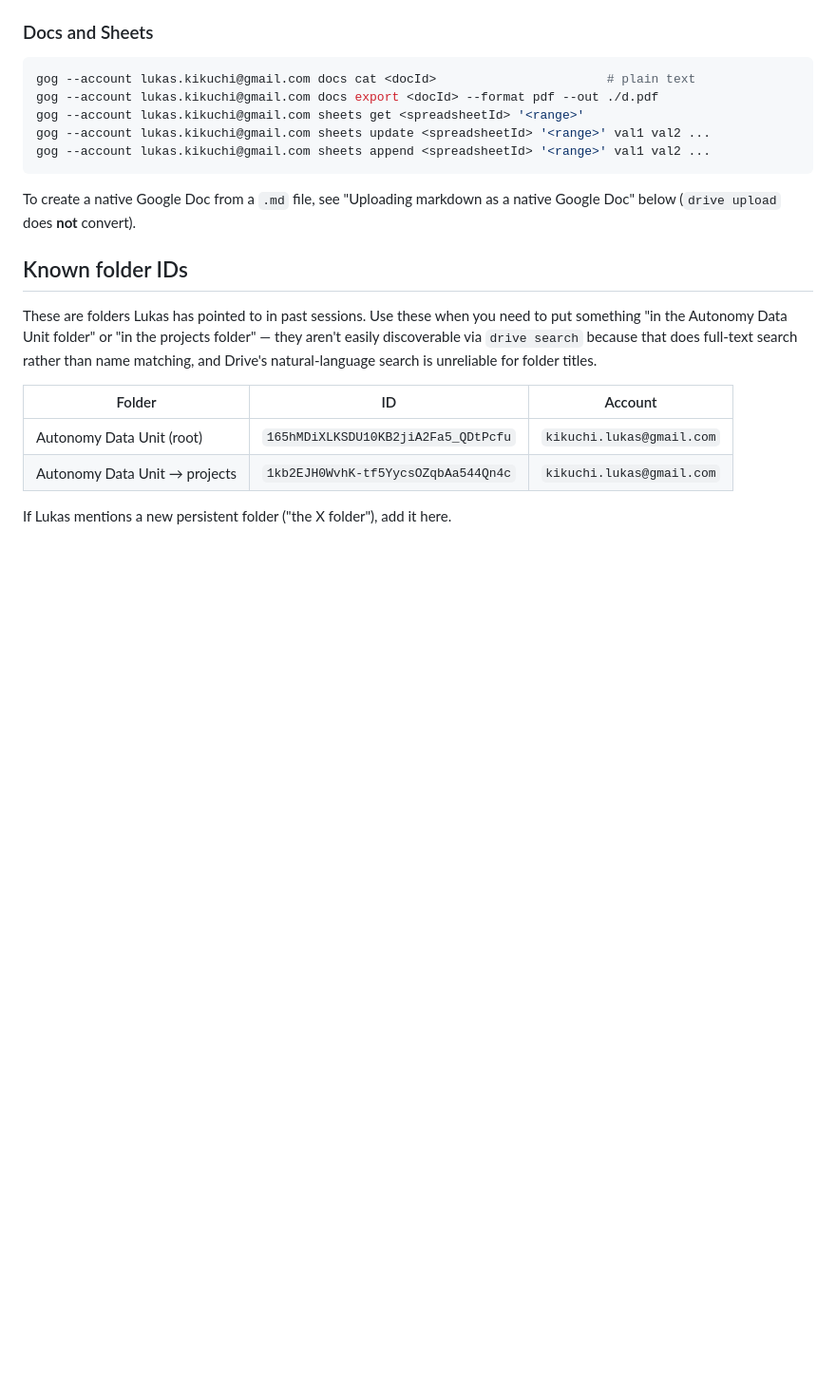
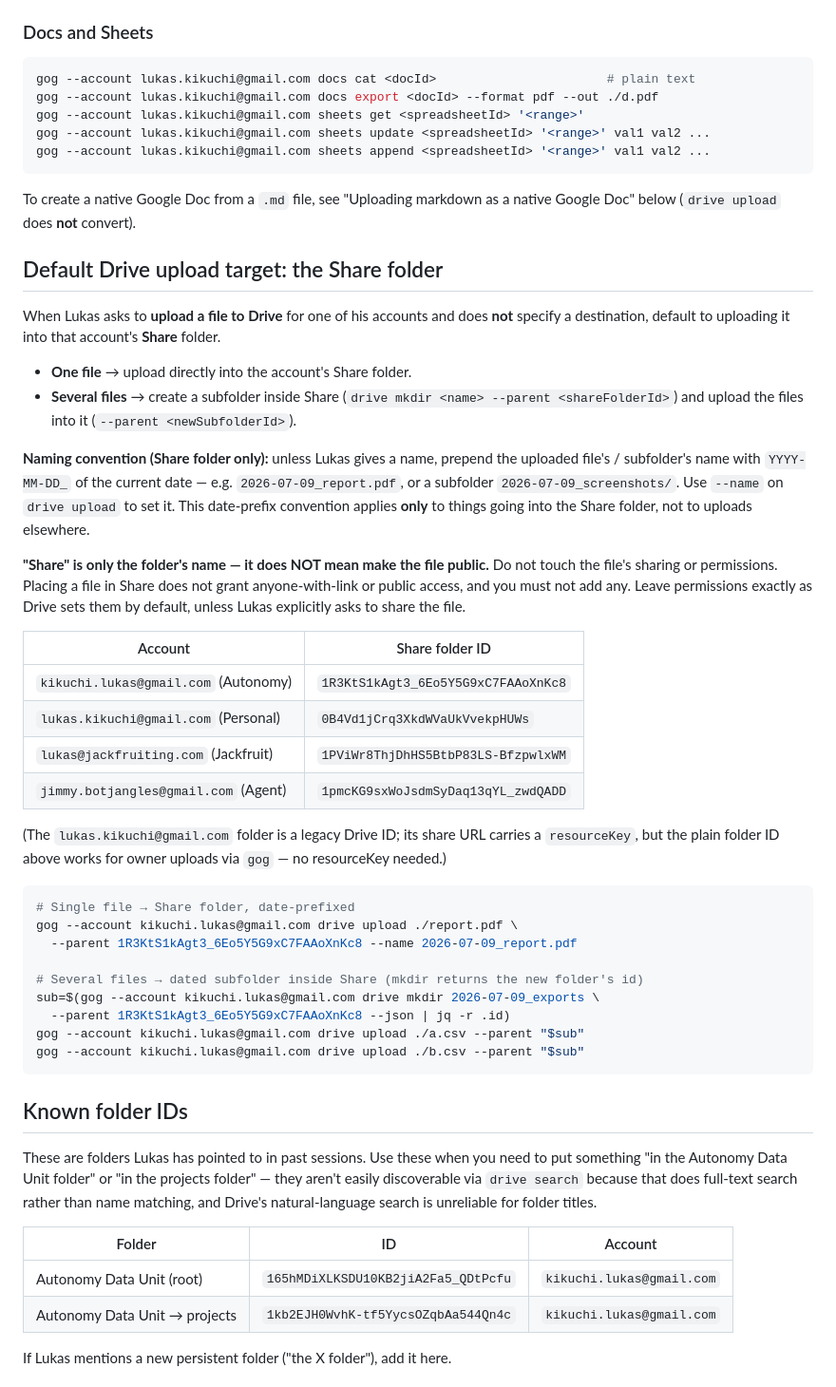
Before and after one commit to lukastk/myagent, a Markdown page: skills/gog/SKILL.md, the part around the change. Shown at 95% size. Rendered like a GitHub page; blank space fills up the shorter version.

Commit message:
gog skill: default Drive uploads to the account's Share folder
Update skills/gog/SKILL.md: add a "Default Drive upload target: the Share
folder" section (placed right after the Docs/Sheets commands, before "Known
folder IDs") that instructs the agent, whenever Lukas asks to upload a file to
Drive for one of his accounts WITHOUT specifying a destination, to default to
that account's "Share" folder. Rules to document:

- One file → upload directly into the account's Share folder.
- Several files → `drive mkdir <name> --parent <shareFolderId>` a subfolder
  inside Share and upload into it with `--parent <newSubfolderId>`.
- Naming convention, SHARE FOLDER ONLY: unless Lukas gives a name, prepend the
  file's/subfolder's name with `YYYY-MM-DD_` of the current date (e.g.
  2026-07-09_report.pdf); set it via `drive upload --name`. Make explicit this
  date-prefix applies only to Share-folder uploads, not uploads elsewhere.
- Emphasize: "Share" is only the folder's NAME — it does NOT mean make the file
  public. Do not touch the file's sharing/permissions; leave them at Drive's
  default unless Lukas explicitly asks to share.

Include a per-account table of the Share folder IDs (verified via `gog
drive get`, all named "Share", all owner-accessible):
  kikuchi.lukas@gmail.com (Autonomy)  1R3KtS1kAgt3_6Eo5Y5G9xC7FAAoXnKc8
  lukas.kikuchi@gmail.com (Personal)  0B4Vd1jCrq3XkdWVaUkVvekpHUWs
  lukas@jackfruiting.com (Jackfruit)  1PViWr8ThjDhHS5BtbP83LS-BfzpwlxWM
  jimmy.botjangles@gmail.com (Agent)  1pmcKG9sxWoJsdmSyDaq13qYL_zwdQADD
Note that the lukas.kikuchi@gmail.com folder is a legacy Drive ID whose share
URL carries a resourceKey, but the plain folder ID works for owner uploads via
gog (no resourceKey needed). Add runnable single-file and multi-file bash
examples using `drive upload --name` and `drive mkdir --json | jq -r .id`.

Co-Authored-By: Claude Opus 4.8 (1M context) <noreply@anthropic.com>

````diff
--- a/skills/gog/SKILL.md
+++ b/skills/gog/SKILL.md
@@ -79,6 +79,52 @@ gog --account lukas.kikuchi@gmail.com sheets append <spreadsheetId> '<range>' va
 ```
 
 To create a native Google Doc from a `.md` file, see "Uploading markdown as a native Google Doc" below (`drive upload` does **not** convert).
+
+## Default Drive upload target: the Share folder
+
+When Lukas asks to **upload a file to Drive** for one of his accounts and does
+**not** specify a destination, default to uploading it into that account's
+**Share** folder.
+
+- **One file** → upload directly into the account's Share folder.
+- **Several files** → create a subfolder inside Share
+  (`drive mkdir <name> --parent <shareFolderId>`) and upload the files into it
+  (`--parent <newSubfolderId>`).
+
+**Naming convention (Share folder only):** unless Lukas gives a name, prepend the
+uploaded file's / subfolder's name with `YYYY-MM-DD_` of the current date — e.g.
+`2026-07-09_report.pdf`, or a subfolder `2026-07-09_screenshots/`. Use
+`--name` on `drive upload` to set it. This date-prefix convention applies **only**
+to things going into the Share folder, not to uploads elsewhere.
+
+**"Share" is only the folder's name — it does NOT mean make the file public.**
+Do not touch the file's sharing or permissions. Placing a file in Share does not
+grant anyone-with-link or public access, and you must not add any. Leave
+permissions exactly as Drive sets them by default, unless Lukas explicitly asks
+to share the file.
+
+| Account | Share folder ID |
+|---|---|
+| `kikuchi.lukas@gmail.com` (Autonomy) | `1R3KtS1kAgt3_6Eo5Y5G9xC7FAAoXnKc8` |
+| `lukas.kikuchi@gmail.com` (Personal) | `0B4Vd1jCrq3XkdWVaUkVvekpHUWs` |
+| `lukas@jackfruiting.com` (Jackfruit) | `1PViWr8ThjDhHS5BtbP83LS-BfzpwlxWM` |
+| `jimmy.botjangles@gmail.com` (Agent) | `1pmcKG9sxWoJsdmSyDaq13qYL_zwdQADD` |
+
+(The `lukas.kikuchi@gmail.com` folder is a legacy Drive ID; its share URL carries
+a `resourceKey`, but the plain folder ID above works for owner uploads via `gog`
+— no resourceKey needed.)
+
+```bash
+# Single file → Share folder, date-prefixed
+gog --account kikuchi.lukas@gmail.com drive upload ./report.pdf \
+  --parent 1R3KtS1kAgt3_6Eo5Y5G9xC7FAAoXnKc8 --name 2026-07-09_report.pdf
+
+# Several files → dated subfolder inside Share (mkdir returns the new folder's id)
+sub=$(gog --account kikuchi.lukas@gmail.com drive mkdir 2026-07-09_exports \
+  --parent 1R3KtS1kAgt3_6Eo5Y5G9xC7FAAoXnKc8 --json | jq -r .id)
+gog --account kikuchi.lukas@gmail.com drive upload ./a.csv --parent "$sub"
+gog --account kikuchi.lukas@gmail.com drive upload ./b.csv --parent "$sub"
+```
 
 ## Known folder IDs
 
````
